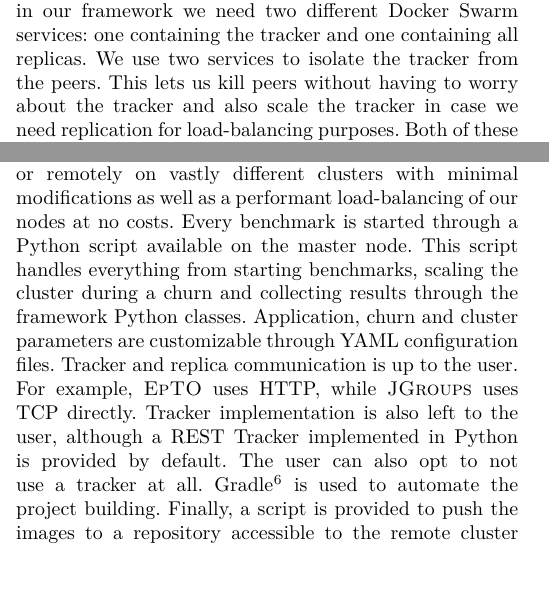
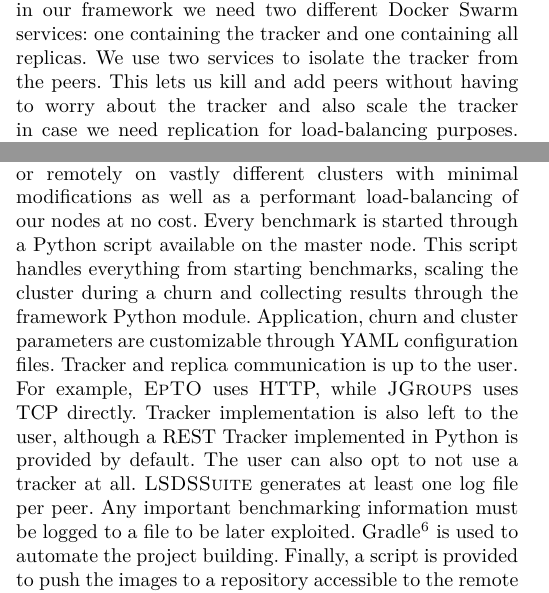
Before and after one commit to jocelynthode/EpTOTester, a LaTeX paper (report/main.tex, which reads report/framework.tex): two parts of the columns of page 4 of 12, joined at a grey line, cut so that both start at the same text, the shorter picture padded with empty space. Compiled offline with XeLaTeX.

Commit message:
Fix more

```diff
--- a/report/framework.tex
+++ b/report/framework.tex
@@ -12,7 +12,7 @@
 \end{figure}
 \mm{this needs to be explained in more detail in the text in particular the concept of different services, the benchmark, etc. the churn modules are also missing}
 \footnotetext{This figure is partially inspired from a figure in \autocite{vaucher2016erasure}}
-To deploy a protocol in our framework we need two different Docker Swarm services: one containing the tracker and one containing all replicas. We use two services to isolate the tracker from the peers. This lets us kill peers without having to worry about the tracker and also scale the tracker in case we need replication for load-balancing purposes. Both of these services use the same network overlay to communicate. This is achieved using Docker and especially the new Docker Swarm introduced in Docker 1.12. This lets us have a unified way of deploying our benchmarks locally or remotely on vastly different clusters with minimal modifications as well as a performant load-balancing of our nodes at no costs. Every benchmark is started through a Python script available on the master node. This script handles everything from starting benchmarks, scaling the cluster during a churn and collecting results through the framework Python classes. Application, churn and cluster  parameters are customizable through YAML configuration files. Tracker and replica communication is up to the user. For example, \epto uses HTTP, while \jgroups uses TCP directly. Tracker implementation is also left to the user, although a REST Tracker implemented in Python is provided by default. The user can also opt to not use a tracker at all.
+To deploy a protocol in our framework we need two different Docker Swarm services: one containing the tracker and one containing all replicas. We use two services to isolate the tracker from the peers. This lets us kill and add peers without having to worry about the tracker and also scale the tracker in case we need replication for load-balancing purposes. Both of these services use the same network overlay to communicate. This is achieved using Docker and especially the new Docker Swarm introduced in Docker 1.12. This lets us have a unified way of deploying our benchmarks locally or remotely on vastly different clusters with minimal modifications as well as a performant load-balancing of our nodes at no cost. Every benchmark is started through a Python script available on the master node. This script handles everything from starting benchmarks, scaling the cluster during a churn and collecting results through the framework Python module. Application, churn and cluster  parameters are customizable through YAML configuration files. Tracker and replica communication is up to the user. For example, \epto uses HTTP, while \jgroups uses TCP directly. Tracker implementation is also left to the user, although a REST Tracker implemented in Python is provided by default. The user can also opt to not use a tracker at all. \sys generates at least one log file per peer. Any important benchmarking information must be logged to a file to be later exploited.
 Gradle\footnote{\href{https://gradle.org/}{https://gradle.org/}} is used to automate the project building. Finally, a script is provided to push the images to a repository accessible to the remote cluster and to push the benchmarking framework on the master node. \jgroups uses the same deployment method. Our framework applied to \epto can be seen in \autoref{fig:complete-architecture}.
 \subsection{Fault Injection}
 Our framework supports the ability to inject synthetic and real traces thanks to the work done in \autocite{vaucher2016erasure}. The synthetic churn provided by it was improved to support adding and removing nodes at the same time\mm{point out that when this is simultaneous it applies to different sets of nodes.}.
```
